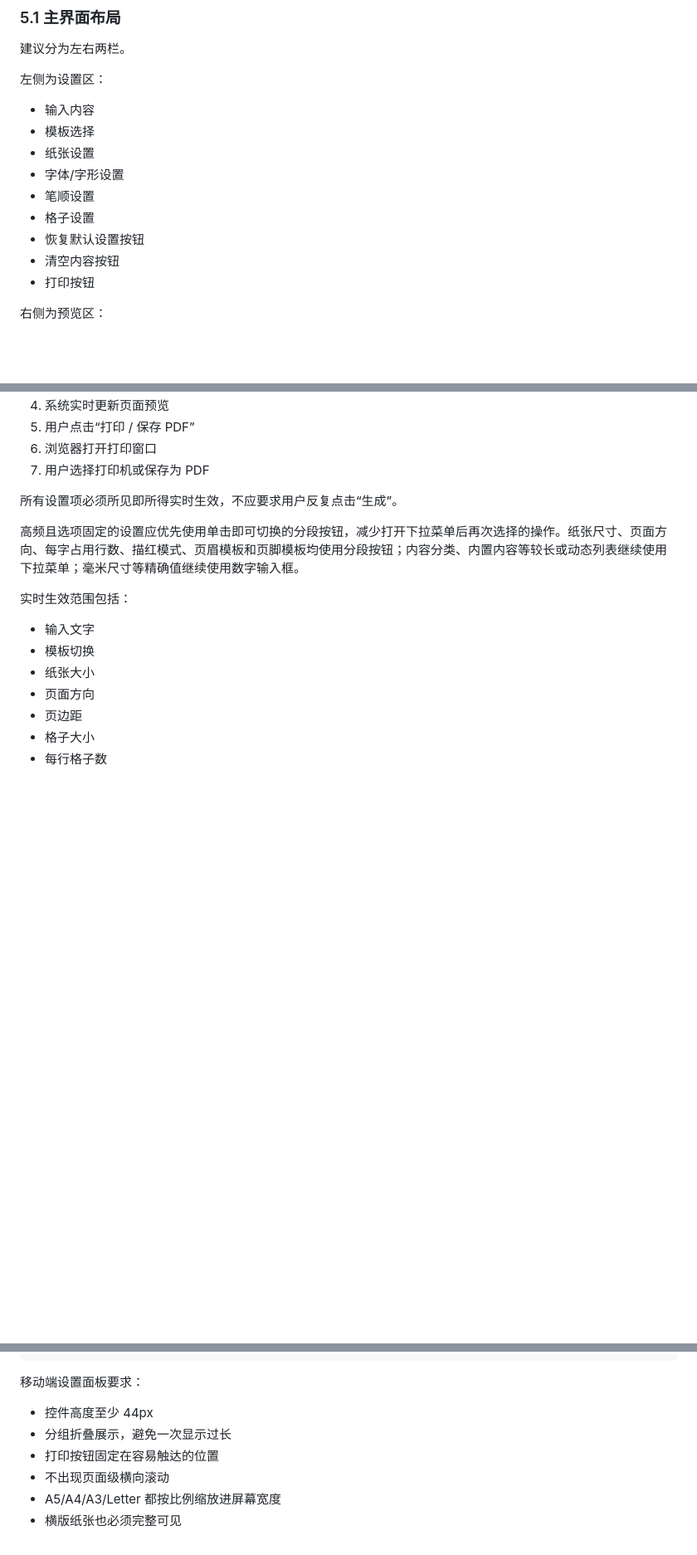
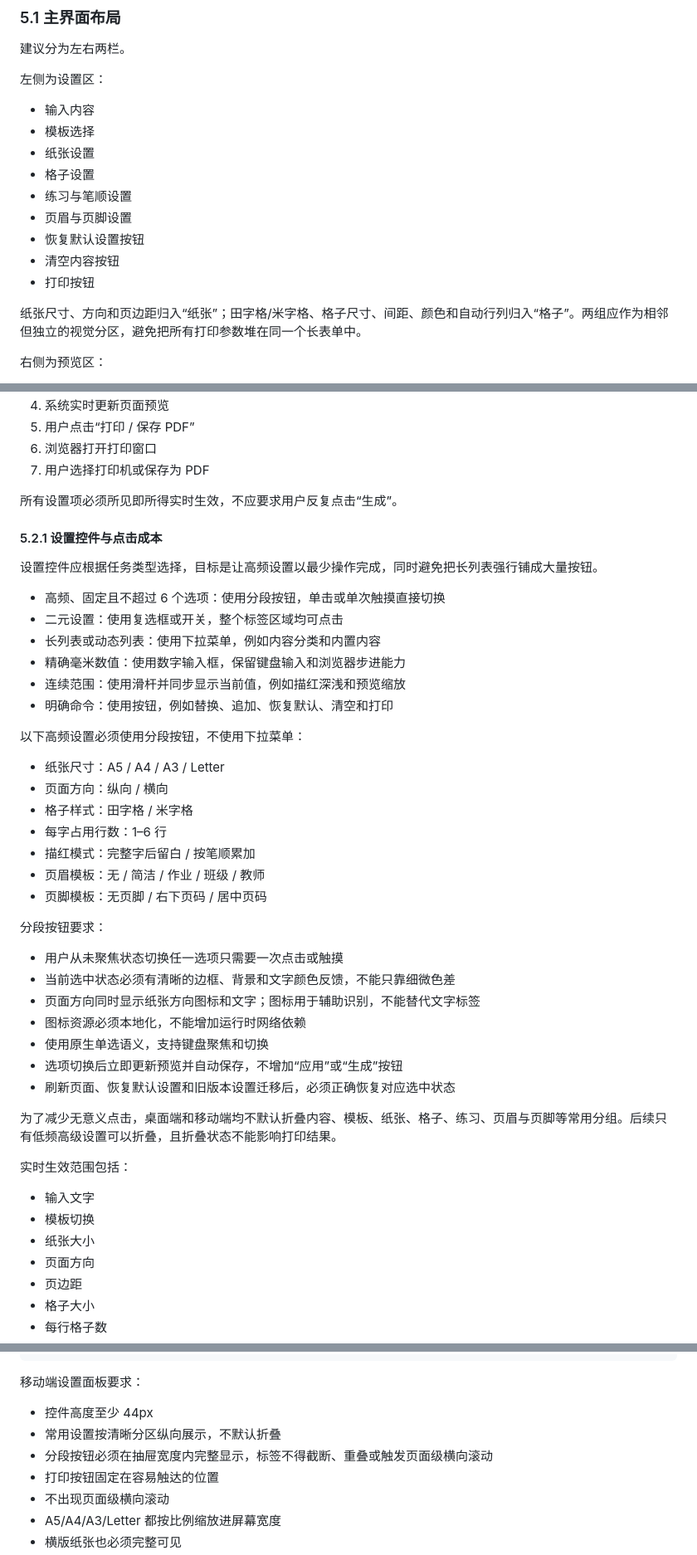
Before and after one commit to aigamehtml/HanZiFun, a Markdown page: README.md, 3 parts joined by grey strips. Shown at 83% size. Drawn GitHub-style; blank space fills up the shorter version.

Commit message:
Document settings interaction requirements

```diff
--- a/README.md
+++ b/README.md
@@ -464,12 +464,14 @@ HanZiFun.html
 - 输入内容
 - 模板选择
 - 纸张设置
-- 字体/字形设置
-- 笔顺设置
 - 格子设置
+- 练习与笔顺设置
+- 页眉与页脚设置
 - 恢复默认设置按钮
 - 清空内容按钮
 - 打印按钮
+
+纸张尺寸、方向和页边距归入“纸张”；田字格/米字格、格子尺寸、间距、颜色和自动行列归入“格子”。两组应作为相邻但独立的视觉分区，避免把所有打印参数堆在同一个长表单中。
 
 右侧为预览区：
 
@@ -498,7 +500,38 @@ HanZiFun.html
 
 所有设置项必须所见即所得实时生效，不应要求用户反复点击“生成”。
 
-高频且选项固定的设置应优先使用单击即可切换的分段按钮，减少打开下拉菜单后再次选择的操作。纸张尺寸、页面方向、每字占用行数、描红模式、页眉模板和页脚模板均使用分段按钮；内容分类、内置内容等较长或动态列表继续使用下拉菜单；毫米尺寸等精确值继续使用数字输入框。
+#### 5.2.1 设置控件与点击成本
+
+设置控件应根据任务类型选择，目标是让高频设置以最少操作完成，同时避免把长列表强行铺成大量按钮。
+
+- 高频、固定且不超过 6 个选项：使用分段按钮，单击或单次触摸直接切换
+- 二元设置：使用复选框或开关，整个标签区域均可点击
+- 长列表或动态列表：使用下拉菜单，例如内容分类和内置内容
+- 精确毫米数值：使用数字输入框，保留键盘输入和浏览器步进能力
+- 连续范围：使用滑杆并同步显示当前值，例如描红深浅和预览缩放
+- 明确命令：使用按钮，例如替换、追加、恢复默认、清空和打印
+
+以下高频设置必须使用分段按钮，不使用下拉菜单：
+
+- 纸张尺寸：A5 / A4 / A3 / Letter
+- 页面方向：纵向 / 横向
+- 格子样式：田字格 / 米字格
+- 每字占用行数：1–6 行
+- 描红模式：完整字后留白 / 按笔顺累加
+- 页眉模板：无 / 简洁 / 作业 / 班级 / 教师
+- 页脚模板：无页脚 / 右下页码 / 居中页码
+
+分段按钮要求：
+
+- 用户从未聚焦状态切换任一选项只需要一次点击或触摸
+- 当前选中状态必须有清晰的边框、背景和文字颜色反馈，不能只靠细微色差
+- 页面方向同时显示纸张方向图标和文字；图标用于辅助识别，不能替代文字标签
+- 图标资源必须本地化，不能增加运行时网络依赖
+- 使用原生单选语义，支持键盘聚焦和切换
+- 选项切换后立即更新预览并自动保存，不增加“应用”或“生成”按钮
+- 刷新页面、恢复默认设置和旧版本设置迁移后，必须正确恢复对应选中状态
+
+为了减少无意义点击，桌面端和移动端均不默认折叠内容、模板、纸张、格子、练习、页眉与页脚等常用分组。后续只有低频高级设置可以折叠，且折叠状态不能影响打印结果。
 
 实时生效范围包括：
 
@@ -930,7 +963,8 @@ Google Fonts
 移动端设置面板要求：
 
 - 控件高度至少 44px
-- 分组折叠展示，避免一次显示过长
+- 常用设置按清晰分区纵向展示，不默认折叠
+- 分段按钮必须在抽屉宽度内完整显示，标签不得截断、重叠或触发页面级横向滚动
 - 打印按钮固定在容易触达的位置
 - 不出现页面级横向滚动
 - A5/A4/A3/Letter 都按比例缩放进屏幕宽度
```
Also changed, not shown: other parts of README.md (+6 -1 lines).
